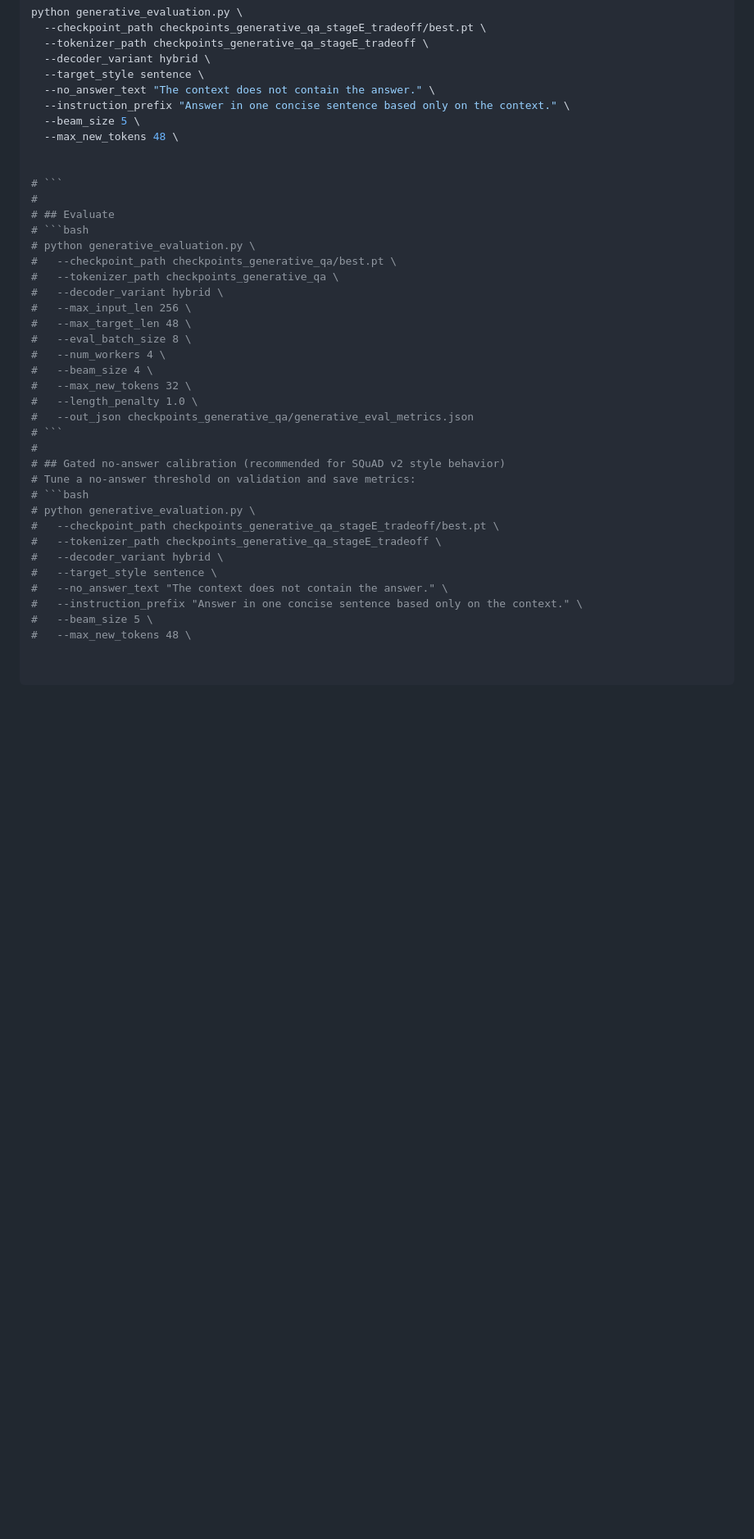
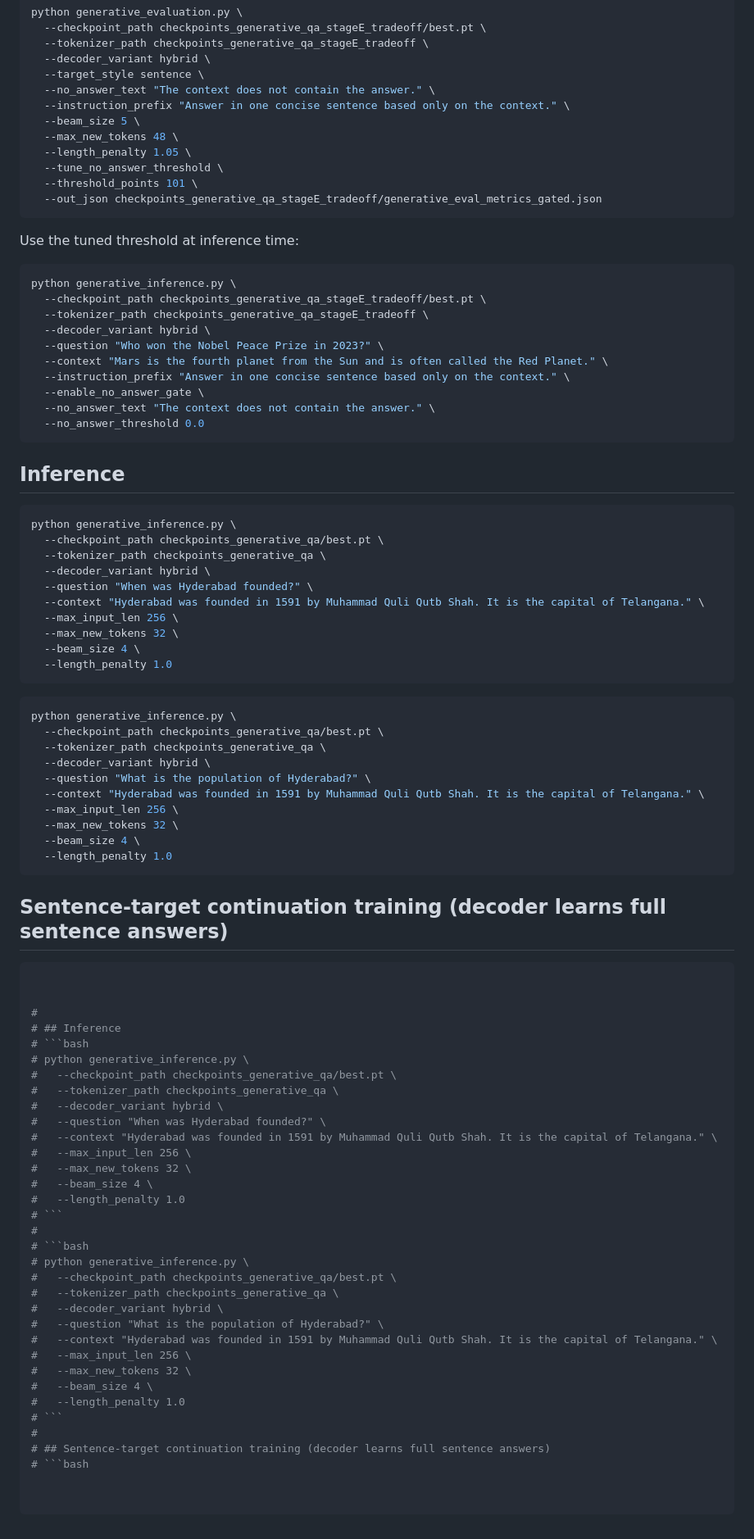
Before and after one commit to Harsha081459/Question-Answer-System-with-a-Custom-Transformer-Encoder-and-Generative-Decoder, a Markdown page: README_GENERATIVE_DECODER.md, the part around the change. Shown at 82% size. Rendered like a GitHub page; blank space fills up the shorter version.

Commit message:
Update logic in README_GENERATIVE_DECODER.md

````diff
--- a/README_GENERATIVE_DECODER.md
+++ b/README_GENERATIVE_DECODER.md
@@ -97,35 +97,84 @@ python generative_evaluation.py \
   --instruction_prefix "Answer in one concise sentence based only on the context." \
   --beam_size 5 \
   --max_new_tokens 48 \
+  --length_penalty 1.05 \
+  --tune_no_answer_threshold \
+  --threshold_points 101 \
+  --out_json checkpoints_generative_qa_stageE_tradeoff/generative_eval_metrics_gated.json
+```
+
+Use the tuned threshold at inference time:
+```bash
+python generative_inference.py \
+  --checkpoint_path checkpoints_generative_qa_stageE_tradeoff/best.pt \
+  --tokenizer_path checkpoints_generative_qa_stageE_tradeoff \
+  --decoder_variant hybrid \
+  --question "Who won the Nobel Peace Prize in 2023?" \
+  --context "Mars is the fourth planet from the Sun and is often called the Red Planet." \
+  --instruction_prefix "Answer in one concise sentence based only on the context." \
+  --enable_no_answer_gate \
+  --no_answer_text "The context does not contain the answer." \
+  --no_answer_threshold 0.0
+```
+
+## Inference
+```bash
+python generative_inference.py \
+  --checkpoint_path checkpoints_generative_qa/best.pt \
+  --tokenizer_path checkpoints_generative_qa \
+  --decoder_variant hybrid \
+  --question "When was Hyderabad founded?" \
+  --context "Hyderabad was founded in 1591 by Muhammad Quli Qutb Shah. It is the capital of Telangana." \
+  --max_input_len 256 \
+  --max_new_tokens 32 \
+  --beam_size 4 \
+  --length_penalty 1.0
+```
+
+```bash
+python generative_inference.py \
+  --checkpoint_path checkpoints_generative_qa/best.pt \
+  --tokenizer_path checkpoints_generative_qa \
+  --decoder_variant hybrid \
+  --question "What is the population of Hyderabad?" \
+  --context "Hyderabad was founded in 1591 by Muhammad Quli Qutb Shah. It is the capital of Telangana." \
+  --max_input_len 256 \
+  --max_new_tokens 32 \
+  --beam_size 4 \
+  --length_penalty 1.0
+```
+
+## Sentence-target continuation training (decoder learns full sentence answers)
+```bash
 
 
-# ```
 #
-# ## Evaluate
+# ## Inference
 # ```bash
-# python generative_evaluation.py \
+# python generative_inference.py \
 #   --checkpoint_path checkpoints_generative_qa/best.pt \
 #   --tokenizer_path checkpoints_generative_qa \
 #   --decoder_variant hybrid \
+#   --question "When was Hyderabad founded?" \
+#   --context "Hyderabad was founded in 1591 by Muhammad Quli Qutb Shah. It is the capital of Telangana." \
 #   --max_input_len 256 \
-#   --max_target_len 48 \
-#   --eval_batch_size 8 \
-#   --num_workers 4 \
+#   --max_new_tokens 32 \
 #   --beam_size 4 \
-#   --max_new_tokens 32 \
-#   --length_penalty 1.0 \
-#   --out_json checkpoints_generative_qa/generative_eval_metrics.json
+#   --length_penalty 1.0
 # ```
 #
-# ## Gated no-answer calibration (recommended for SQuAD v2 style behavior)
-# Tune a no-answer threshold on validation and save metrics:
 # ```bash
-# python generative_evaluation.py \
-#   --checkpoint_path checkpoints_generative_qa_stageE_tradeoff/best.pt \
-#   --tokenizer_path checkpoints_generative_qa_stageE_tradeoff \
+# python generative_inference.py \
+#   --checkpoint_path checkpoints_generative_qa/best.pt \
+#   --tokenizer_path checkpoints_generative_qa \
 #   --decoder_variant hybrid \
-#   --target_style sentence \
-#   --no_answer_text "The context does not contain the answer." \
-#   --instruction_prefix "Answer in one concise sentence based only on the context." \
-#   --beam_size 5 \
-#   --max_new_tokens 48 \
+#   --question "What is the population of Hyderabad?" \
+#   --context "Hyderabad was founded in 1591 by Muhammad Quli Qutb Shah. It is the capital of Telangana." \
+#   --max_input_len 256 \
+#   --max_new_tokens 32 \
+#   --beam_size 4 \
+#   --length_penalty 1.0
+# ```
+#
+# ## Sentence-target continuation training (decoder learns full sentence answers)
+# ```bash
````
